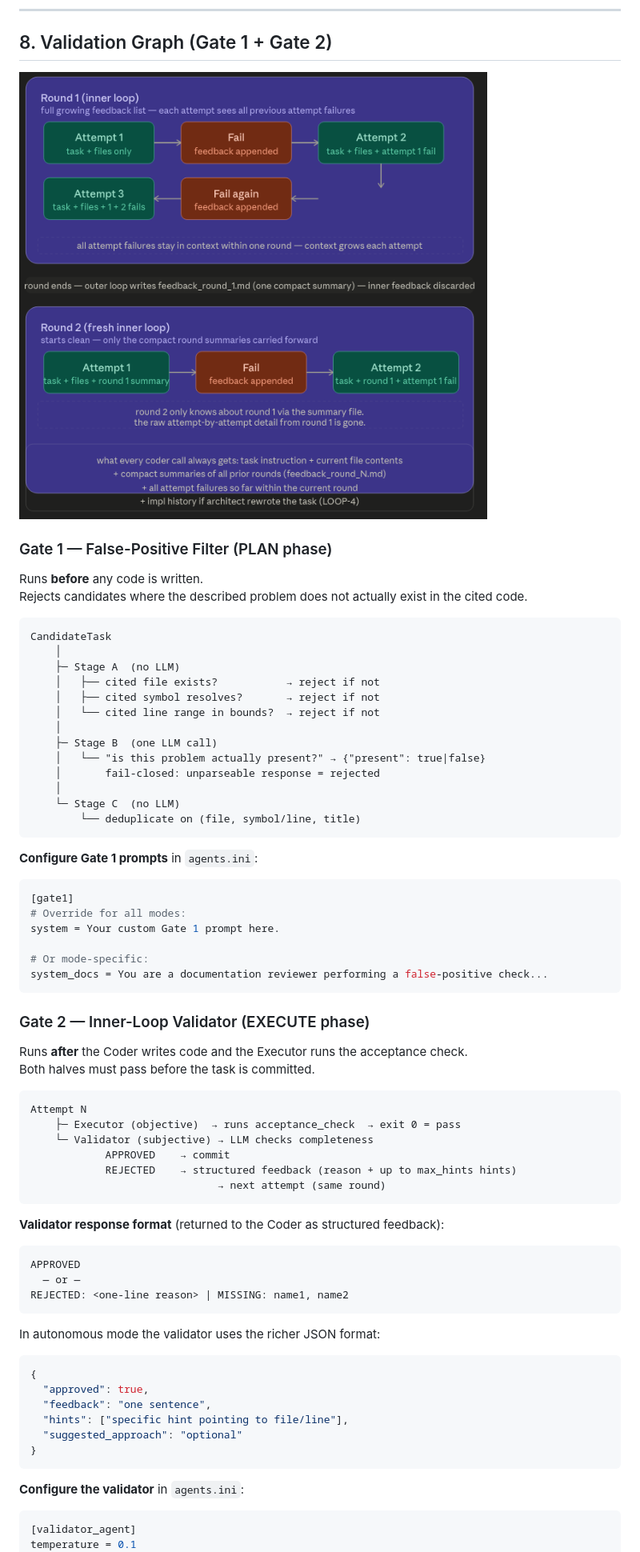
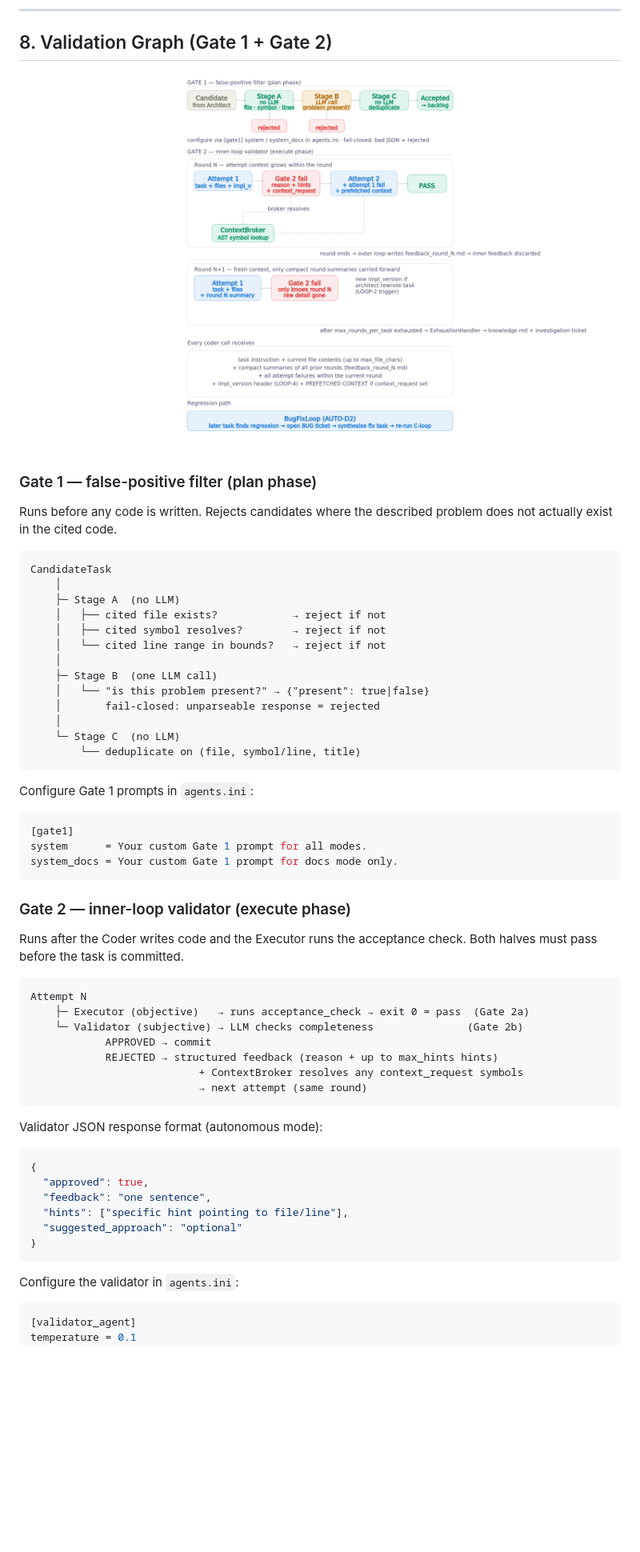
Before and after one commit to homdx/jan-auto-agent, a Markdown page: docs/Readme.MD, the part around one of its changes. Shown at 80% size. Rendered like a GitHub page; pictures changed too: docs/Review_cycle.png; blank space fills up the shorter version.

````diff
--- a/docs/Readme.MD
+++ b/docs/Readme.MD
@@ -391,61 +365,49 @@ State is stored under `.agent/`:
 
 ![Review cycle](Review_cycle.png)
 
-### Gate 1 — False-Positive Filter (PLAN phase)
+### Gate 1 — false-positive filter (plan phase)
 
-Runs **before** any code is written.
-Rejects candidates where the described problem does not actually exist in the cited code.
+Runs before any code is written. Rejects candidates where the described problem does not actually exist in the cited code.
 
 ```
 CandidateTask
     │
     ├─ Stage A  (no LLM)
-    │   ├── cited file exists?           → reject if not
-    │   ├── cited symbol resolves?       → reject if not
-    │   └── cited line range in bounds?  → reject if not
+    │   ├── cited file exists?            → reject if not
+    │   ├── cited symbol resolves?        → reject if not
+    │   └── cited line range in bounds?   → reject if not
     │
     ├─ Stage B  (one LLM call)
-    │   └── "is this problem actually present?" → {"present": true|false}
+    │   └── "is this problem present?" → {"present": true|false}
     │       fail-closed: unparseable response = rejected
     │
     └─ Stage C  (no LLM)
         └── deduplicate on (file, symbol/line, title)
 ```
 
-**Configure Gate 1 prompts** in `agents.ini`:
+Configure Gate 1 prompts in `agents.ini`:
 
 ```ini
 [gate1]
-# Override for all modes:
-system = Your custom Gate 1 prompt here.
-
-# Or mode-specific:
-system_docs = You are a documentation reviewer performing a false-positive check...
+system      = Your custom Gate 1 prompt for all modes.
+system_docs = Your custom Gate 1 prompt for docs mode only.
 ```
 
-### Gate 2 — Inner-Loop Validator (EXECUTE phase)
+### Gate 2 — inner-loop validator (execute phase)
 
-Runs **after** the Coder writes code and the Executor runs the acceptance check.
-Both halves must pass before the task is committed.
+Runs after the Coder writes code and the Executor runs the acceptance check. Both halves must pass before the task is committed.
 
 ```
 Attempt N
-    ├─ Executor (objective)  → runs acceptance_check  → exit 0 = pass
-    └─ Validator (subjective) → LLM checks completeness
-            APPROVED    → commit
-            REJECTED    → structured feedback (reason + up to max_hints hints)
-                              → next attempt (same round)
+    ├─ Executor (objective)   → runs acceptance_check → exit 0 = pass  (Gate 2a)
+    └─ Validator (subjective) → LLM checks completeness               (Gate 2b)
+            APPROVED → commit
+            REJECTED → structured feedback (reason + up to max_hints hints)
+                           + ContextBroker resolves any context_request symbols
+                           → next attempt (same round)
 ```
 
-**Validator response format** (returned to the Coder as structured feedback):
-
-```
-APPROVED
-  — or —
-REJECTED: <one-line reason> | MISSING: name1, name2
-```
-
-In autonomous mode the validator uses the richer JSON format:
+Validator JSON response format (autonomous mode):
 
 ```json
 {
@@ -456,7 +418,7 @@ In autonomous mode the validator uses the richer JSON format:
 }
 ```
 
-**Configure the validator** in `agents.ini`:
+Configure the validator in `agents.ini`:
 
 ```ini
 [validator_agent]
````
Also changed, not shown: other parts of docs/Readme.MD (+218 -153 lines), docs/Architecture.png, 12 other files.
